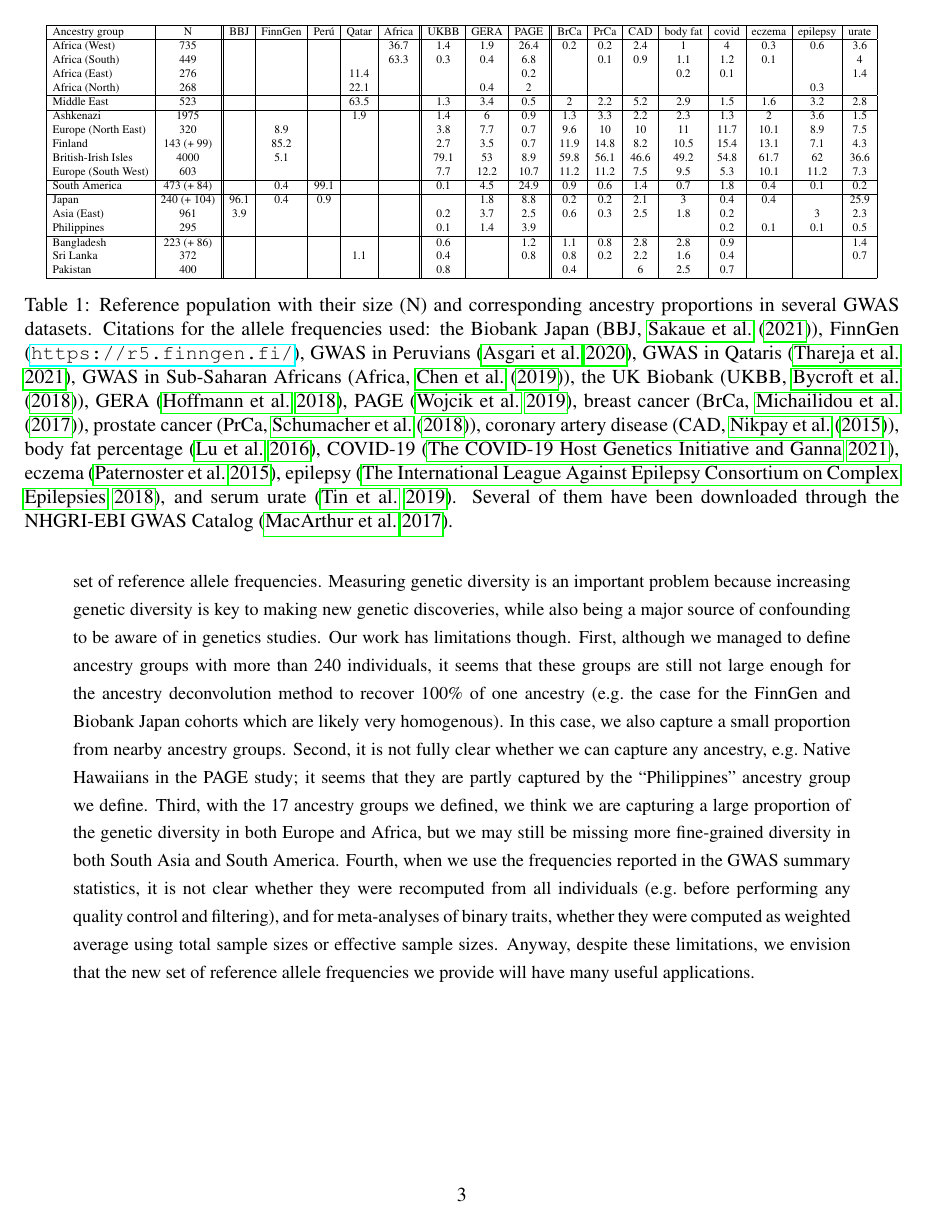
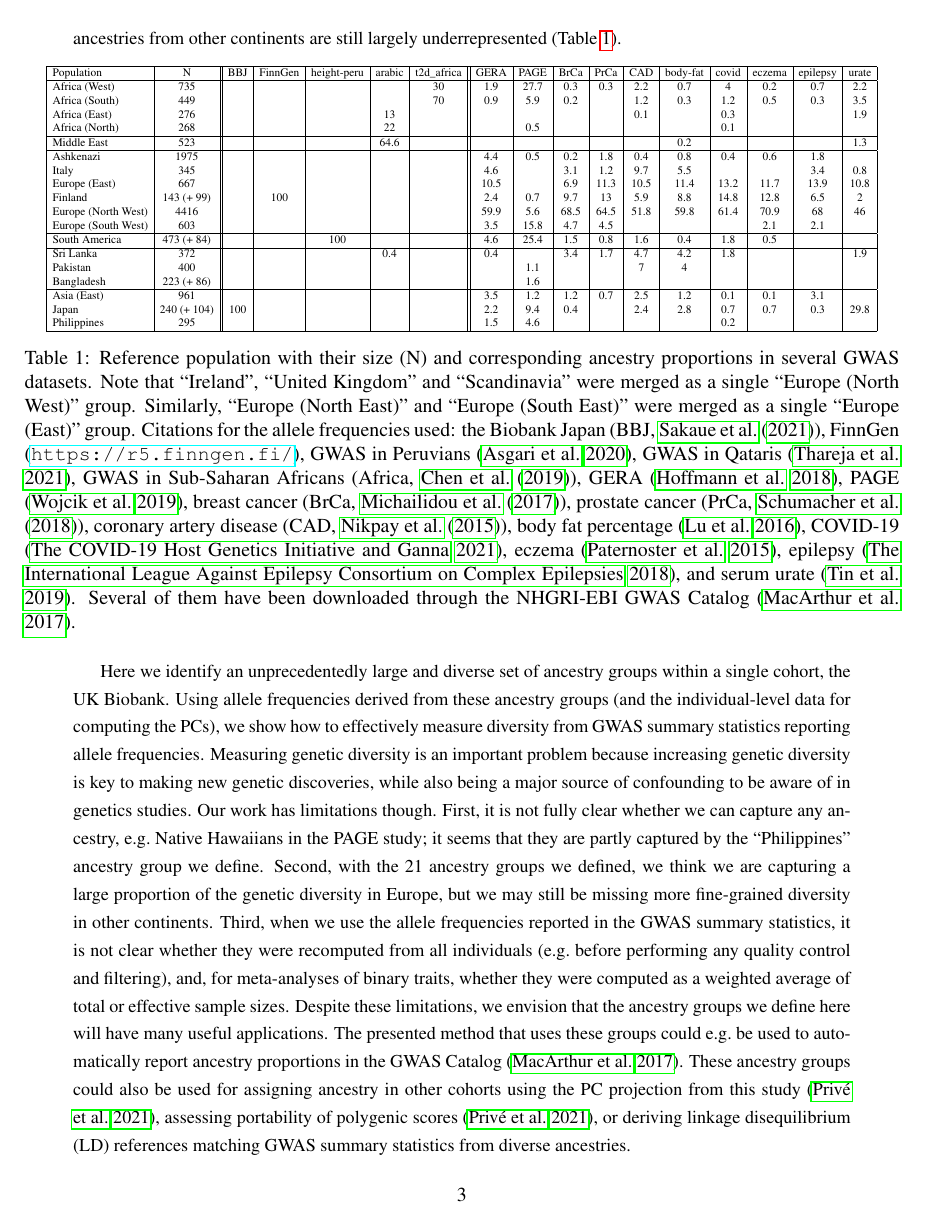
Before and after one commit to privefl/freq-ancestry, a LaTeX document (paper-ancestry-prop.tex): page 3 of 7. Compiled offline with pdfLaTeX; a missing bibliography style is replaced by a similar one.

Commit message:
update text

```diff
--- a/paper-ancestry-prop.tex
+++ b/paper-ancestry-prop.tex
@@ -118,48 +120,53 @@ GWAS summary statistics from either European ancestries or trans-ethnic ancestri
+GWAS summary statistics from either European ancestries or more diverse ancestries all have a substantial proportion estimated from European ancestry groups, while ancestries from other continents are still largely underrepresented (Table \ref{tab:table1}).
 
 % latex table generated in R 3.6.1 by xtable 1.8-4 package
-% Wed Oct 27 13:40:20 2021
+% Tue Nov 30 16:24:09 2021
 \begin{table}[htb]
 	\centering
-	\begin{tabular}{|l|c||c|c|c|c|c||c|c|c||c|c|c|c|c|c|c|c|}
+	\begin{tabular}{|l|c||c|c|c|c|c||c|c|c|c|c|c|c|c|c|c|}
 		\hline
-		Ancestry group & N & BBJ & FinnGen & Per\'u & Qatar & Africa & UKBB & GERA & PAGE & BrCa & PrCa & CAD & body fat & covid & eczema & epilepsy & urate \\
+		Population & N & BBJ & FinnGen & height-peru & arabic & t2d\_africa & GERA & PAGE & BrCa & PrCa & CAD & body-fat & covid & eczema & epilepsy & urate \\
 		\hline
-		Africa (West) & 735 &  &  &  &  & 36.7 & 1.4 & 1.9 & 26.4 & 0.2 & 0.2 & 2.4 & 1 & 4 & 0.3 & 0.6 & 3.6 \\
-		Africa (South) & 449 &  &  &  &  & 63.3 & 0.3 & 0.4 & 6.8 &  & 0.1 & 0.9 & 1.1 & 1.2 & 0.1 &  & 4 \\
-		Africa (East) & 276 &  &  &  & 11.4 &  &  &  & 0.2 &  &  &  & 0.2 & 0.1 &  &  & 1.4 \\
-		Africa (North) & 268 &  &  &  & 22.1 &  &  & 0.4 & 2 &  &  &  &  &  &  & 0.3 &  \\
+		Africa (West) & 735 &  &  &  &  & 30 & 1.9 & 27.7 & 0.3 & 0.3 & 2.2 & 0.7 & 4 & 0.2 & 0.7 & 2.2 \\
+		Africa (South) & 449 &  &  &  &  & 70 & 0.9 & 5.9 & 0.2 &  & 1.2 & 0.3 & 1.2 & 0.5 & 0.3 & 3.5 \\
+		Africa (East) & 276 &  &  &  & 13 &  &  &  &  &  & 0.1 &  & 0.3 &  &  & 1.9 \\
+		Africa (North) & 268 &  &  &  & 22 &  &  & 0.5 &  &  &  &  & 0.1 &  &  &  \\
 		\hline
-		Middle East & 523 &  &  &  & 63.5 &  & 1.3 & 3.4 & 0.5 & 2 & 2.2 & 5.2 & 2.9 & 1.5 & 1.6 & 3.2 & 2.8 \\
+		Middle East & 523 &  &  &  & 64.6 &  &  &  &  &  &  & 0.2 &  &  &  & 1.3 \\
 		\hline
-		Ashkenazi & 1975 &  &  &  & 1.9 &  & 1.4 & 6 & 0.9 & 1.3 & 3.3 & 2.2 & 2.3 & 1.3 & 2 & 3.6 & 1.5 \\
-		Europe (North East) & 320 &  & 8.9 &  &  &  & 3.8 & 7.7 & 0.7 & 9.6 & 10 & 10 & 11 & 11.7 & 10.1 & 8.9 & 7.5 \\
-		Finland & 143 (+ 99) &  & 85.2 &  &  &  & 2.7 & 3.5 & 0.7 & 11.9 & 14.8 & 8.2 & 10.5 & 15.4 & 13.1 & 7.1 & 4.3 \\
-		British-Irish Isles & 4000 &  & 5.1 &  &  &  & 79.1 & 53 & 8.9 & 59.8 & 56.1 & 46.6 & 49.2 & 54.8 & 61.7 & 62 & 36.6 \\
-		Europe (South West) & 603 &  &  &  &  &  & 7.7 & 12.2 & 10.7 & 11.2 & 11.2 & 7.5 & 9.5 & 5.3 & 10.1 & 11.2 & 7.3 \\
+		Ashkenazi & 1975 &  &  &  &  &  & 4.4 & 0.5 & 0.2 & 1.8 & 0.4 & 0.8 & 0.4 & 0.6 & 1.8 &  \\
+		Italy & 345 &  &  &  &  &  & 4.6 &  & 3.1 & 1.2 & 9.7 & 5.5 &  &  & 3.4 & 0.8 \\
+		Europe (East) & 667 &  &  &  &  &  & 10.5 &  & 6.9 & 11.3 & 10.5 & 11.4 & 13.2 & 11.7 & 13.9 & 10.8 \\
+		Finland & 143 (+ 99) &  & 100 &  &  &  & 2.4 & 0.7 & 9.7 & 13 & 5.9 & 8.8 & 14.8 & 12.8 & 6.5 & 2 \\
+		Europe (North West) & 4416 &  &  &  &  &  & 59.9 & 5.6 & 68.5 & 64.5 & 51.8 & 59.8 & 61.4 & 70.9 & 68 & 46 \\
+		Europe (South West) & 603 &  &  &  &  &  & 3.5 & 15.8 & 4.7 & 4.5 &  &  &  & 2.1 & 2.1 &  \\
 		\hline
-		South America & 473 (+ 84) &  & 0.4 & 99.1 &  &  & 0.1 & 4.5 & 24.9 & 0.9 & 0.6 & 1.4 & 0.7 & 1.8 & 0.4 & 0.1 & 0.2 \\
+		South America & 473 (+ 84) &  &  & 100 &  &  & 4.6 & 25.4 & 1.5 & 0.8 & 1.6 & 0.4 & 1.8 & 0.5 &  &  \\
 		\hline
-		Japan & 240 (+ 104) & 96.1 & 0.4 & 0.9 &  &  &  & 1.8 & 8.8 & 0.2 & 0.2 & 2.1 & 3 & 0.4 & 0.4 &  & 25.9 \\
-		Asia (East) & 961 & 3.9 &  &  &  &  & 0.2 & 3.7 & 2.5 & 0.6 & 0.3 & 2.5 & 1.8 & 0.2 &  & 3 & 2.3 \\
-		Philippines & 295 &  &  &  &  &  & 0.1 & 1.4 & 3.9 &  &  &  &  & 0.2 & 0.1 & 0.1 & 0.5 \\
+		Sri Lanka & 372 &  &  &  & 0.4 &  & 0.4 &  & 3.4 & 1.7 & 4.7 & 4.2 & 1.8 &  &  & 1.9 \\
+		Pakistan & 400 &  &  &  &  &  &  & 1.1 &  &  & 7 & 4 &  &  &  &  \\
+		Bangladesh & 223 (+ 86) &  &  &  &  &  &  & 1.6 &  &  &  &  &  &  &  &  \\
 		\hline
-		Bangladesh & 223 (+ 86) &  &  &  &  &  & 0.6 &  & 1.2 & 1.1 & 0.8 & 2.8 & 2.8 & 0.9 &  &  & 1.4 \\
-		Sri Lanka & 372 &  &  &  & 1.1 &  & 0.4 &  & 0.8 & 0.8 & 0.2 & 2.2 & 1.6 & 0.4 &  &  & 0.7 \\
-		Pakistan & 400 &  &  &  &  &  & 0.8 &  &  & 0.4 &  & 6 & 2.5 & 0.7 &  &  &  \\
+		Asia (East) & 961 &  &  &  &  &  & 3.5 & 1.2 & 1.2 & 0.7 & 2.5 & 1.2 & 0.1 & 0.1 & 3.1 &  \\
+		Japan & 240 (+ 104) & 100 &  &  &  &  & 2.2 & 9.4 & 0.4 &  & 2.4 & 2.8 & 0.7 & 0.7 & 0.3 & 29.8 \\
+		Philippines & 295 &  &  &  &  &  & 1.5 & 4.6 &  &  &  &  & 0.2 &  &  &  \\
 		\hline
 	\end{tabular}
-	\caption{Reference population with their size (N) and corresponding ancestry proportions in several GWAS datasets. Citations for the allele frequencies used: the Biobank Japan (BBJ, \cite{sakaue2021cross}), FinnGen (\url{https://r5.finngen.fi/}), GWAS in Peruvians \cite[]{asgari2020positively}, GWAS in Qataris \cite[]{thareja2021whole}, GWAS in Sub-Saharan Africans (Africa, \cite{chen2019genome}), the UK Biobank (UKBB, \cite{bycroft2018uk}), GERA \cite[]{hoffmann2018large}, PAGE \cite[]{wojcik2019genetic}, breast cancer (BrCa, \cite{michailidou2017association}), prostate cancer (PrCa, \cite{schumacher2018association}), coronary artery disease (CAD, \cite{nikpay2015comprehensive}), body fat percentage \cite[]{lu2016new}, COVID-19 \cite[]{ganna2021mapping}, eczema \cite[]{paternoster2015multi}, epilepsy \cite[]{consortium2018genome}, and serum urate \cite[]{tin2019target}. Several of them have been downloaded through the NHGRI-EBI GWAS Catalog \cite[]{macarthur2017new}. \label{tab:table1}}
+	\caption{Reference population with their size (N) and corresponding ancestry proportions in several GWAS datasets.
+	Note that ``Ireland'', ``United Kingdom'' and ``Scandinavia'' were merged as a single ``Europe (North West)'' group. Similarly, ``Europe (North East)'' and ``Europe (South East)'' were merged as a single ``Europe (East)'' group.
+	Citations for the allele frequencies used: the Biobank Japan (BBJ, \cite{sakaue2021cross}), FinnGen (\url{https://r5.finngen.fi/}), GWAS in Peruvians \cite[]{asgari2020positively}, GWAS in Qataris \cite[]{thareja2021whole}, GWAS in Sub-Saharan Africans (Africa, \cite{chen2019genome}), GERA \cite[]{hoffmann2018large}, PAGE \cite[]{wojcik2019genetic}, breast cancer (BrCa, \cite{michailidou2017association}), prostate cancer (PrCa, \cite{schumacher2018association}), coronary artery disease (CAD, \cite{nikpay2015comprehensive}), body fat percentage \cite[]{lu2016new}, COVID-19 \cite[]{ganna2021mapping}, eczema \cite[]{paternoster2015multi}, epilepsy \cite[]{consortium2018genome}, and serum urate \cite[]{tin2019target}. Several of them have been downloaded through the NHGRI-EBI GWAS Catalog \cite[]{macarthur2017new}. \label{tab:table1}}
 \end{table}
 
-Here we provide an unprecedentedly large and diverse reference set of allele frequencies using the UK Biobank.
-We then show how to effectively measure diversity from GWAS summary statistics using this new set of reference allele frequencies.
+Here we identify an unprecedentedly large and diverse set of ancestry groups within a single cohort, the UK Biobank.
+Using allele frequencies derived from these ancestry groups (and the individual-level data for computing the PCs), we show how to effectively measure diversity from GWAS summary statistics reporting allele frequencies.
 Measuring genetic diversity is an important problem because increasing genetic diversity is key to making new genetic discoveries, while also being a major source of confounding to be aware of in genetics studies.
 Our work has limitations though.
-First, although we managed to define ancestry groups with more than 240 individuals, it seems that these groups are still not large enough for the ancestry deconvolution method to recover 100\% of one ancestry (e.g.\ the case for the FinnGen and Biobank Japan cohorts which are likely very homogenous). In this case, we also capture a small proportion from nearby ancestry groups.
-Second, it is not fully clear whether we can capture any ancestry, e.g.\ Native Hawaiians in the PAGE study; it seems that they are partly captured by the ``Philippines'' ancestry group we define.
-Third, with the 17 ancestry groups we defined, we think we are capturing a large proportion of the genetic diversity in both Europe and Africa, but we may still be missing more fine-grained diversity in both South Asia and South America.
-Fourth, when we use the frequencies reported in the GWAS summary statistics, it is not clear whether they were recomputed from all individuals (e.g.\ before performing any quality control and filtering), and for meta-analyses of binary traits, whether they were computed as weighted average using total sample sizes or effective sample sizes.
-Anyway, despite these limitations, we envision that the new set of reference allele frequencies we provide will have many useful applications.
+First, it is not fully clear whether we can capture any ancestry, e.g.\ Native Hawaiians in the PAGE study; it seems that they are partly captured by the ``Philippines'' ancestry group we define.
+Second, with the 21 ancestry groups we defined, we think we are capturing a large proportion of the genetic diversity in Europe, but we may still be missing more fine-grained diversity in other continents.
+Third, when we use the allele frequencies reported in the GWAS summary statistics, it is not clear whether they were recomputed from all individuals (e.g.\ before performing any quality control and filtering), and, for meta-analyses of binary traits, whether they were computed as a weighted average of total or effective sample sizes.
+Despite these limitations, we envision that the ancestry groups we define here will have many useful applications.
+The presented method that uses these groups could e.g.\ be used to automatically report ancestry proportions in the GWAS Catalog \cite[]{macarthur2017new}.
+These ancestry groups could also be used for assigning ancestry in other cohorts using the PC projection from this study \cite[]{prive2021high}, assessing portability of polygenic scores \cite[]{prive2021high}, or deriving linkage disequilibrium (LD) references matching GWAS summary statistics from diverse ancestries.
 
 %%%%%%%%%%%%%%%%%%%%%%%%%%%%%%%%%%%%%%%%%%%%%%%%%%%%%%%%%%%%%%%%%%%%%%%%%%%%%%%%
 
```
Also changed, not shown: paper-ancestry-prop.tex (44 more changed lines).
